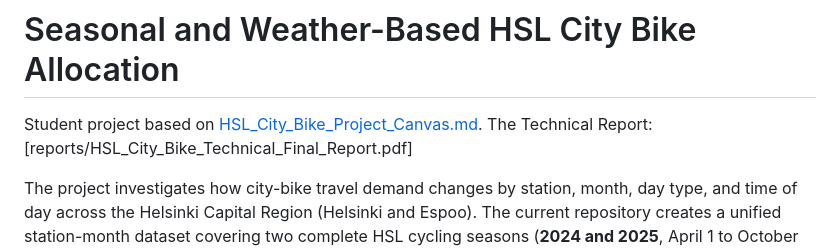
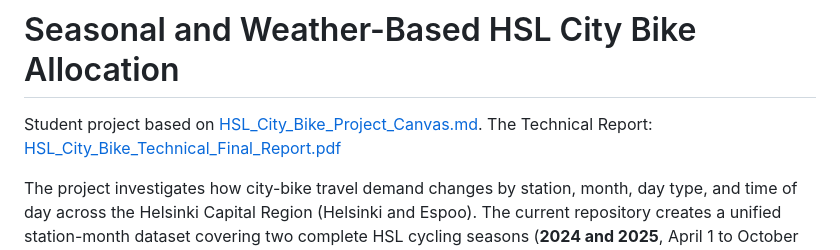
Before and after one commit to luosuo890/HSL_City_Bike_Project, a Markdown page: README.md, the part around the change. GitHub-like rendering.

```diff
--- a/README.md
+++ b/README.md
@@ -1,7 +1,7 @@
 # Seasonal and Weather-Based HSL City Bike Allocation
 
 Student project based on [HSL_City_Bike_Project_Canvas.md](HSL_City_Bike_Project_Canvas.md).
-The Technical Report: [reports/HSL_City_Bike_Technical_Final_Report.pdf]
+The Technical Report: [HSL_City_Bike_Technical_Final_Report.pdf](reports/HSL_City_Bike_Technical_Final_Report.pdf)
 
 The project investigates how city-bike travel demand changes by station, month, day type, and time of day across the Helsinki Capital Region (Helsinki and Espoo). The current repository creates a unified station-month dataset covering two complete HSL cycling seasons (**2024 and 2025**, April 1 to October 31 each; 14 months total), integrates actual historical weather observations from the Finnish Meteorological Institute (FMI), and generates publication-quality static figures and reports for course presentation and GitHub documentation.
 
```
